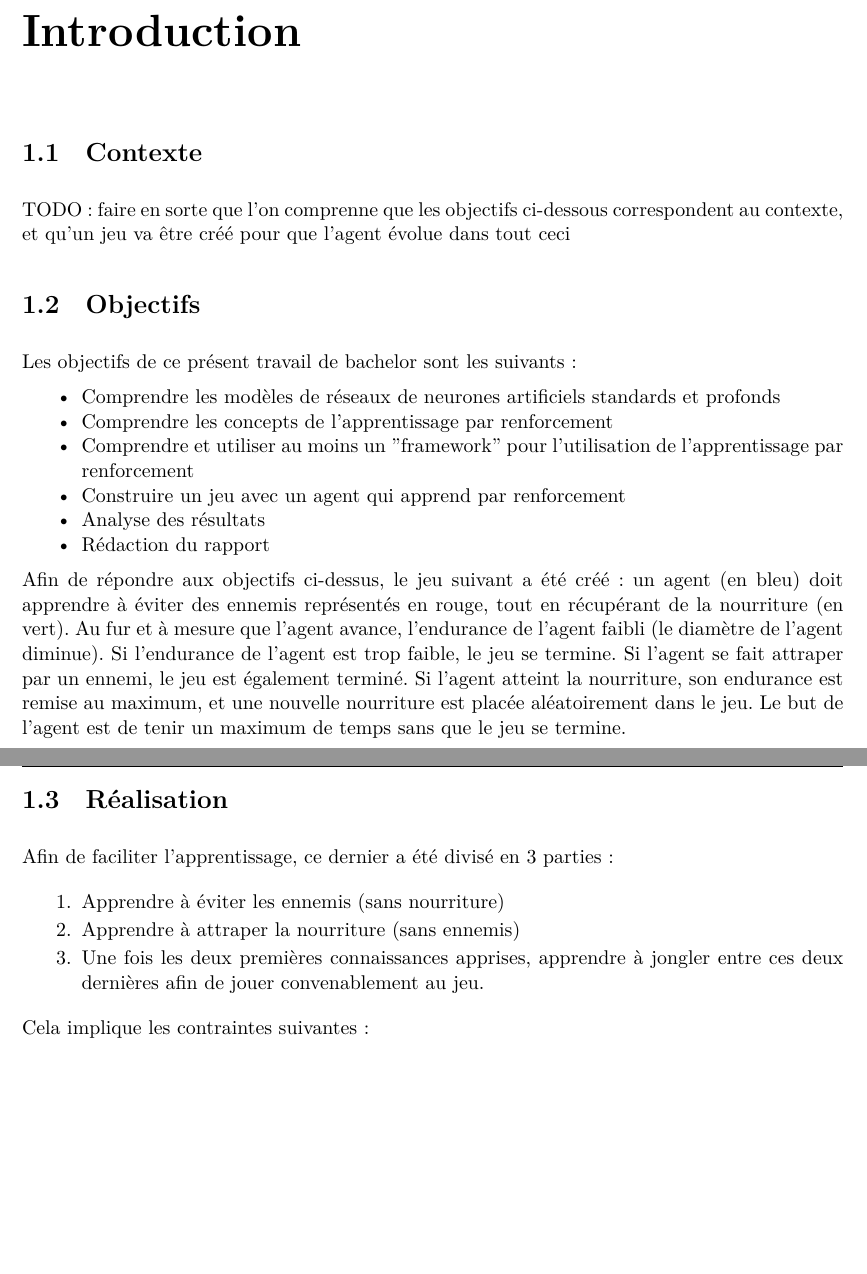
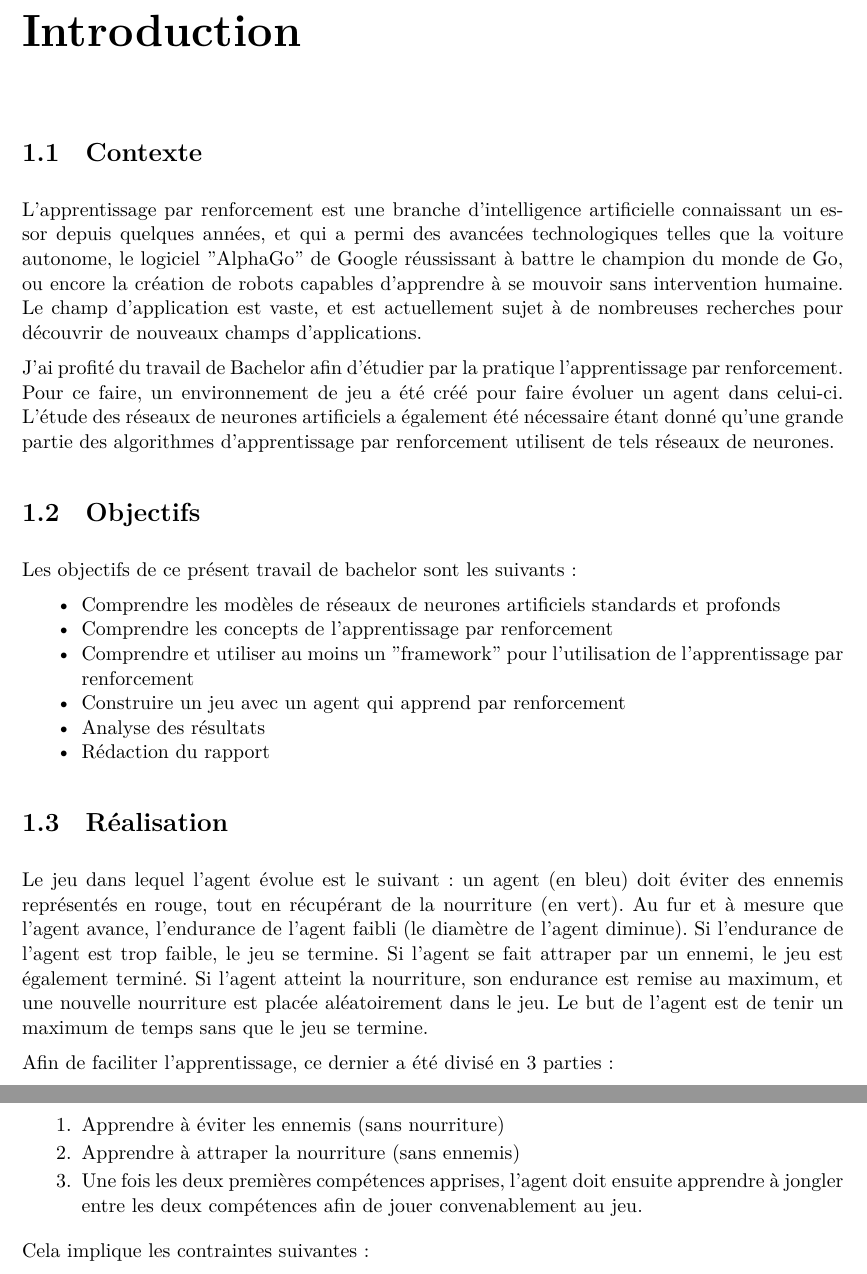
Before and after one commit to Eldorico/deep-q-network-bachelor, a LaTeX document (doc/rapport/rapport.tex): two parts of pages 4 and 5 of 31, joined at a grey line, cut so that both start at the same text, the shorter picture padded with empty space. Compiled offline with XeLaTeX.

Commit message:
report/finished introduction

```diff
--- a/doc/rapport/rapport.tex
+++ b/doc/rapport/rapport.tex
@@ -118,7 +118,9 @@
 
   \section{Contexte}
 
-  \par TODO: faire en sorte que l'on comprenne que les objectifs ci-dessous correspondent au contexte, et qu'un jeu va être créé pour que l'agent évolue dans tout ceci
+  \par L'apprentissage par renforcement est une branche d'intelligence artificielle connaissant un essor depuis quelques années, et qui a permi des avancées technologiques telles que la voiture autonome, le logiciel "AlphaGo" de Google réussissant à battre le champion du monde de Go, ou encore la création de robots capables d'apprendre à se mouvoir sans intervention humaine. Le champ d'application est vaste, et est actuellement sujet à de nombreuses recherches pour découvrir de nouveaux champs d'applications.
+
+  \par J'ai profité du travail de Bachelor afin d'étudier par la pratique l'apprentissage par renforcement. Pour ce faire, un environnement de jeu a été créé pour faire évoluer un agent dans celui-ci. L'étude des réseaux de neurones artificiels a également été nécessaire étant donné qu'une grande partie des algorithmes d'apprentissage par renforcement utilisent de tels réseaux de neurones.
 
   \section{Objectifs}
 
@@ -134,7 +136,9 @@
   \item Rédaction du rapport
   \end{itemize}
 
-  \par Afin de répondre aux objectifs ci-dessus, le jeu suivant a été créé: un agent (en bleu) doit apprendre à éviter des ennemis représentés en rouge, tout en récupérant de la nourriture (en vert). Au fur et à mesure que l'agent avance, l'endurance de l'agent faibli (le diamètre de l'agent diminue). Si l'endurance de l'agent est trop faible, le jeu se termine. Si l'agent se fait attraper par un ennemi, le jeu est également terminé. Si l'agent atteint la nourriture, son endurance est remise au maximum, et une nouvelle nourriture est placée aléatoirement dans le jeu. Le but de l'agent est de tenir un maximum de temps sans que le jeu se termine.
+  \section{Réalisation}
+
+  \par Le jeu dans lequel l'agent évolue est le suivant: un agent (en bleu) doit éviter des ennemis représentés en rouge, tout en récupérant de la nourriture (en vert). Au fur et à mesure que l'agent avance, l'endurance de l'agent faibli (le diamètre de l'agent diminue). Si l'endurance de l'agent est trop faible, le jeu se termine. Si l'agent se fait attraper par un ennemi, le jeu est également terminé. Si l'agent atteint la nourriture, son endurance est remise au maximum, et une nouvelle nourriture est placée aléatoirement dans le jeu. Le but de l'agent est de tenir un maximum de temps sans que le jeu se termine.
 
    \begin{figure}[!h]
    \center
@@ -142,14 +146,12 @@
    \caption{Présentation de l'environnement (Jeu)}
    \end{figure}
 
-  \section{Réalisation}
-
   \par Afin de faciliter l'apprentissage, ce dernier a été divisé en 3 parties:
 
   \begin{enumerate}
   \item Apprendre à éviter les ennemis (sans nourriture)
   \item Apprendre à attraper la nourriture (sans ennemis)
-  \item Une fois les deux premières connaissances apprises, apprendre à jongler entre ces deux dernières afin de jouer convenablement au jeu.
+  \item Une fois les deux premières compétences apprises, l'agent doit ensuite apprendre à jongler entre les deux compétences afin de jouer convenablement au jeu.
   \end{enumerate}
 
   \par Cela implique les contraintes suivantes:
```
Also changed, not shown: doc/rapport/graphs/presentation_jeu.svg (added), doc/rapport/rapport.pdf, doc/rapport/rapport.tex (2 more changed lines).
